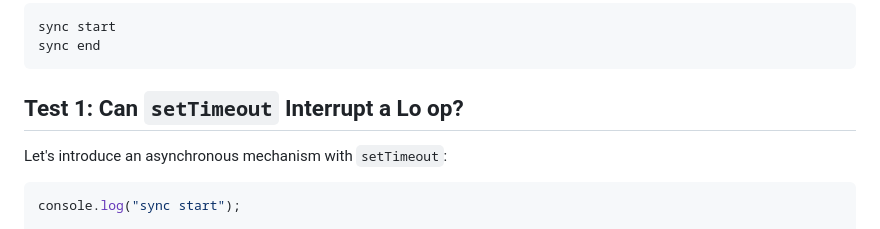
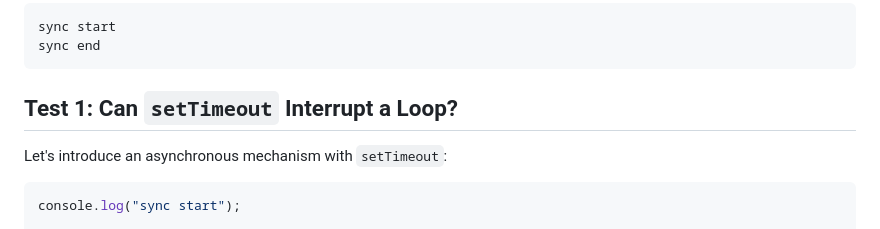
Before and after one commit to marsha-t/javascript-event-loop-explained, a Markdown page: docs/01-mental-model.md, the part around the change. Drawn GitHub-style.

````diff
--- a/docs/01-mental-model.md
+++ b/docs/01-mental-model.md
@@ -60,7 +60,7 @@ sync start
 sync end
 ```
 
-## Test 1: Can `setTimeout` Interrupt a Lo op?
+## Test 1: Can `setTimeout` Interrupt a Loop?
 
 Let's introduce an asynchronous mechanism with `setTimeout`:
 
````
Also changed, not shown: README.md (+13 -1 lines).
